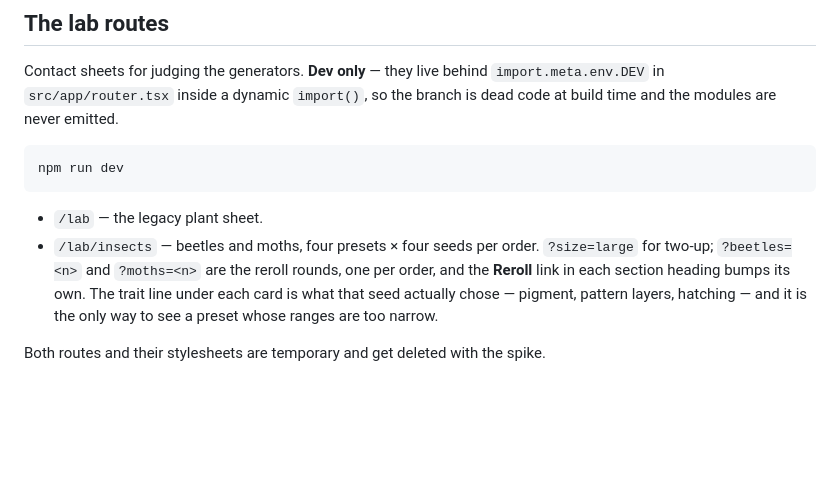
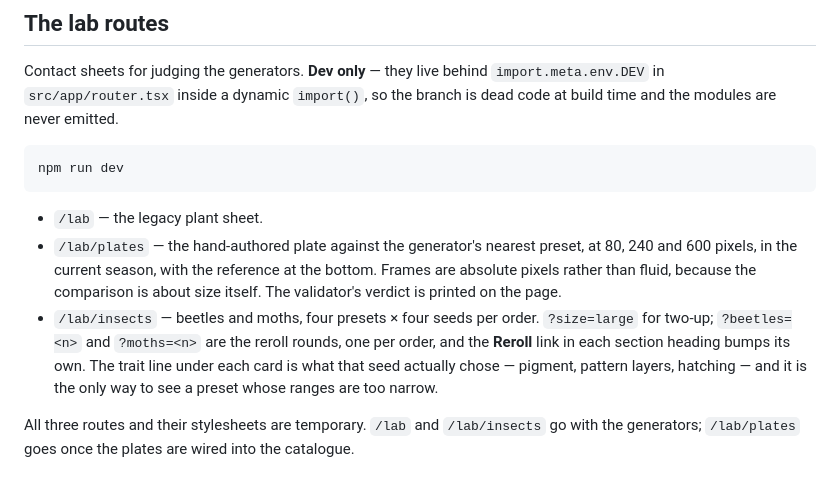
Before and after one commit to Lyfe4/MockBuild, a Markdown page: CLAUDE.md, the part around one of its changes. Rendered like a GitHub page; blank space fills up the shorter version.

````diff
--- a/CLAUDE.md
+++ b/CLAUDE.md
@@ -107,6 +157,11 @@ npm run dev
 ```
 
 - `/lab` — the legacy plant sheet.
+- `/lab/plates` — the hand-authored plate against the generator's nearest
+  preset, at 80, 240 and 600 pixels, in the current season, with the reference
+  at the bottom. Frames are absolute pixels rather than fluid, because the
+  comparison is about size itself. The validator's verdict is printed on the
+  page.
 - `/lab/insects` — beetles and moths, four presets × four seeds per order.
   `?size=large` for two-up; `?beetles=<n>` and `?moths=<n>` are the reroll
   rounds, one per order, and the **Reroll** link in each section heading bumps
@@ -114,4 +169,6 @@ npm run dev
   pigment, pattern layers, hatching — and it is the only way to see a preset
   whose ranges are too narrow.
 
-Both routes and their stylesheets are temporary and get deleted with the spike.
+All three routes and their stylesheets are temporary. `/lab` and `/lab/insects`
+go with the generators; `/lab/plates` goes once the plates are wired into the
+catalogue.
````
Also changed, not shown: other parts of CLAUDE.md (+59 -9 lines).
